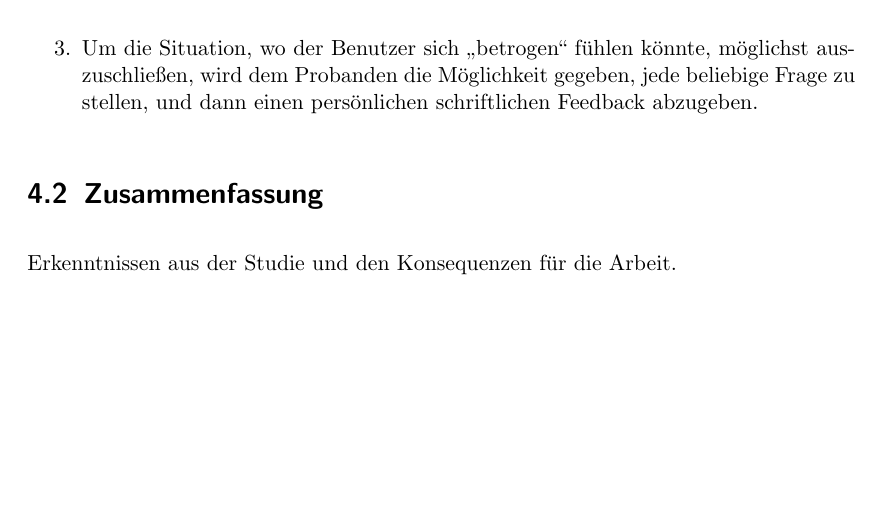
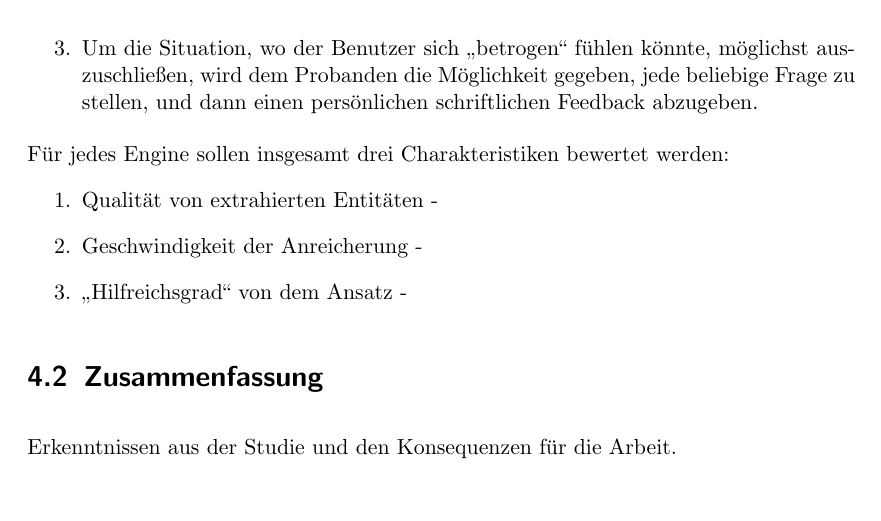
Before and after one commit to tastatur/masterarbeit, a LaTeX thesis (ausarbeitung/Abschlussarbeit/Abschlussarbeit.tex, which reads ausarbeitung/Abschlussarbeit/05-Evaluierung.tex): part of page 30 of 37, cut so that both start at the same text. Compiled offline with pdfLaTeX; an older LaTeX class or package is replaced by its successor.

Commit message:
Korrekturen zur Evaluierung

```diff
--- a/ausarbeitung/Abschlussarbeit/05-Evaluierung.tex
+++ b/ausarbeitung/Abschlussarbeit/05-Evaluierung.tex
@@ -39,5 +39,12 @@ Um diese Fragen beantworten zu können, wurde eine Webseite aufgebaut, die dem B
 \label{fig:evalstep01}
 \end{figure}
 
+Für jedes Engine sollen insgesamt drei Charakteristiken bewertet werden:
+\begin{enumerate}
+\item Qualität von extrahierten Entitäten -
+\item Geschwindigkeit der Anreicherung -
+\item ,,Hilfreichsgrad`` von dem Ansatz -
+\end{enumerate}
+
 \section{Zusammenfassung}
 Erkenntnissen aus der Studie und den Konsequenzen für die Arbeit.
```
